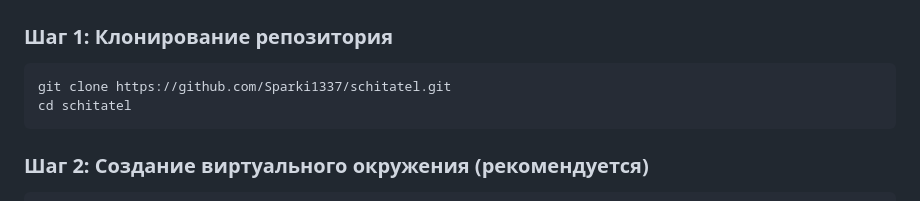
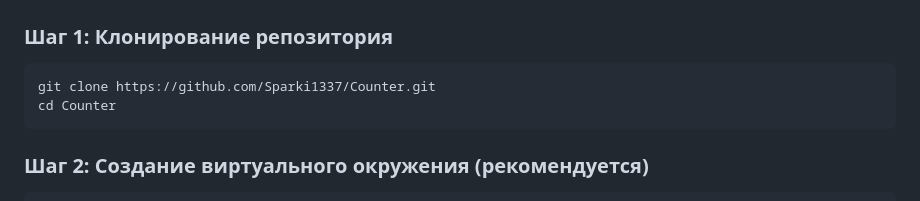
Before and after one commit to Sparki1337/Counter, a Markdown page: README.md, the part around the change. GitHub-like rendering.

Commit message:
Обновлены инструкции по клонированию репозитория в README.md: изменена ссылка на репозиторий с "schitatel" на "Counter".

````diff
--- a/README.md
+++ b/README.md
@@ -22,8 +22,8 @@
 
 ### Шаг 1: Клонирование репозитория
 ```bash
-git clone https://github.com/Sparki1337/schitatel.git
-cd schitatel
+git clone https://github.com/Sparki1337/Counter.git
+cd Counter
 ```
 
 ### Шаг 2: Создание виртуального окружения (рекомендуется)
````
